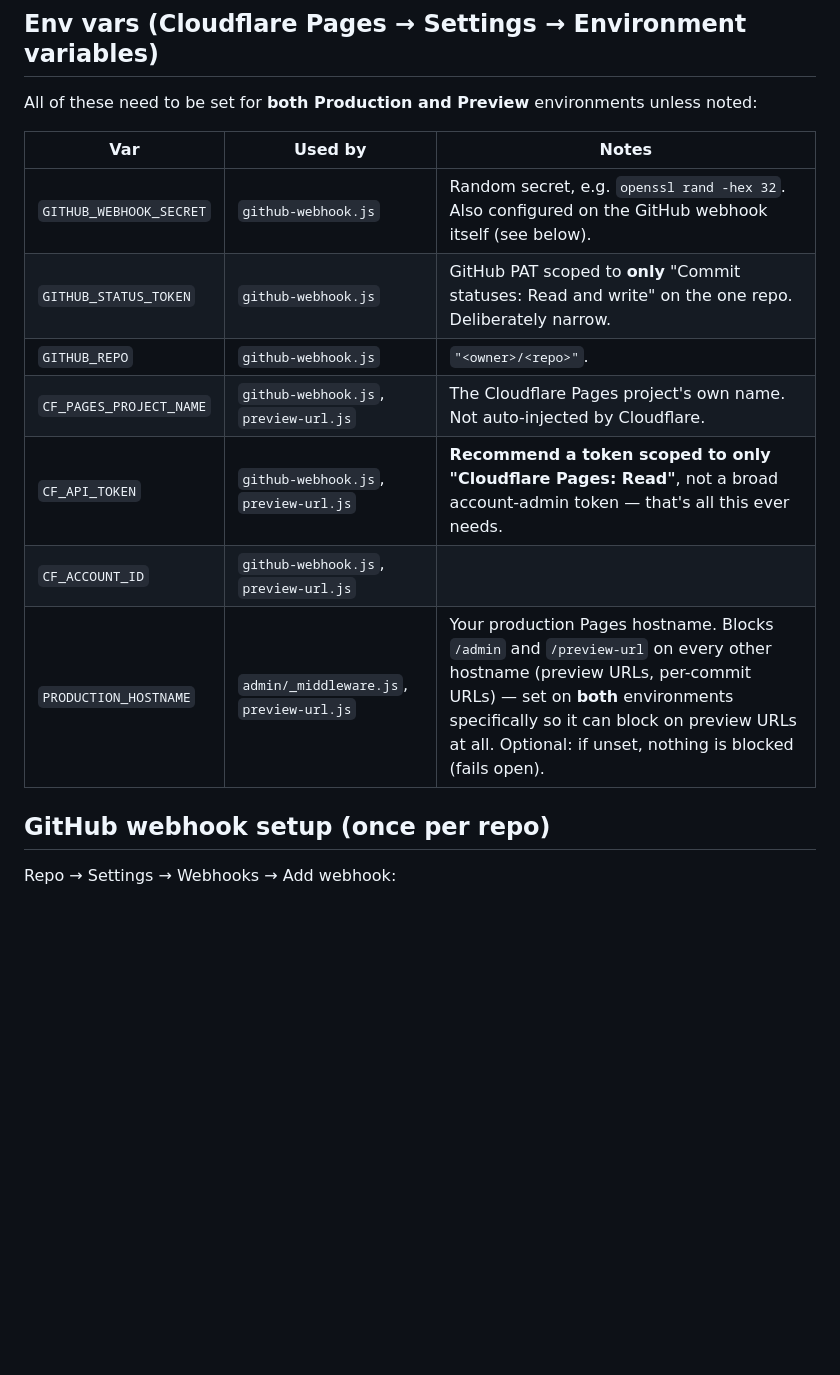
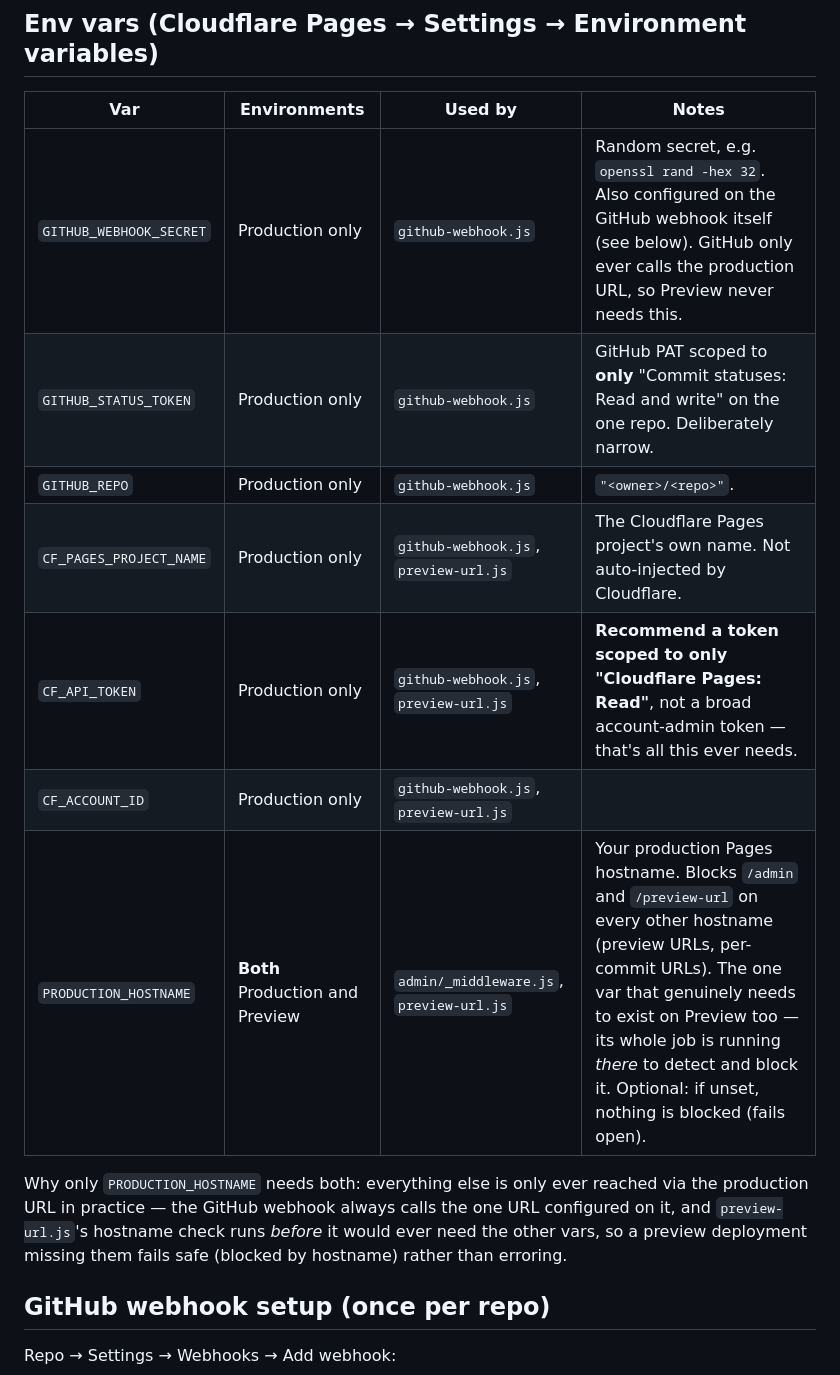
Before and after one commit to andiapps-dev/decap-cloudflare-preview-status, a Markdown page: README.md, the part around the change. GitHub-like rendering; blank space fills up the shorter version.

Commit message:
docs: correct which env vars actually need the Preview environment
Only PRODUCTION_HOSTNAME genuinely needs to be set on both Production
and Preview -- everything else is only ever reached via the
production URL in practice (the GitHub webhook always calls the one
URL configured on it; preview-url.js's hostname check runs before it
would ever need the other vars, so a preview deployment missing them
fails safe rather than erroring). Confirmed directly: GITHUB_STATUS_TOKEN
production-only works correctly.

Co-Authored-By: Claude Sonnet 5 <noreply@anthropic.com>

```diff
--- a/README.md
+++ b/README.md
@@ -80,18 +80,21 @@ Wire the client script into your `public/admin/index.html`:
 
 ## Env vars (Cloudflare Pages → Settings → Environment variables)
 
-All of these need to be set for **both Production and Preview**
-environments unless noted:
+| Var | Environments | Used by | Notes |
+|---|---|---|---|
+| `GITHUB_WEBHOOK_SECRET` | Production only | `github-webhook.js` | Random secret, e.g. `openssl rand -hex 32`. Also configured on the GitHub webhook itself (see below). GitHub only ever calls the production URL, so Preview never needs this. |
+| `GITHUB_STATUS_TOKEN` | Production only | `github-webhook.js` | GitHub PAT scoped to **only** "Commit statuses: Read and write" on the one repo. Deliberately narrow. |
+| `GITHUB_REPO` | Production only | `github-webhook.js` | `"<owner>/<repo>"`. |
+| `CF_PAGES_PROJECT_NAME` | Production only | `github-webhook.js`, `preview-url.js` | The Cloudflare Pages project's own name. Not auto-injected by Cloudflare. |
+| `CF_API_TOKEN` | Production only | `github-webhook.js`, `preview-url.js` | **Recommend a token scoped to only "Cloudflare Pages: Read"**, not a broad account-admin token — that's all this ever needs. |
+| `CF_ACCOUNT_ID` | Production only | `github-webhook.js`, `preview-url.js` | |
+| `PRODUCTION_HOSTNAME` | **Both** Production and Preview | `admin/_middleware.js`, `preview-url.js` | Your production Pages hostname. Blocks `/admin` and `/preview-url` on every other hostname (preview URLs, per-commit URLs). The one var that genuinely needs to exist on Preview too — its whole job is running *there* to detect and block it. Optional: if unset, nothing is blocked (fails open). |
 
-| Var | Used by | Notes |
-|---|---|---|
-| `GITHUB_WEBHOOK_SECRET` | `github-webhook.js` | Random secret, e.g. `openssl rand -hex 32`. Also configured on the GitHub webhook itself (see below). |
-| `GITHUB_STATUS_TOKEN` | `github-webhook.js` | GitHub PAT scoped to **only** "Commit statuses: Read and write" on the one repo. Deliberately narrow. |
-| `GITHUB_REPO` | `github-webhook.js` | `"<owner>/<repo>"`. |
-| `CF_PAGES_PROJECT_NAME` | `github-webhook.js`, `preview-url.js` | The Cloudflare Pages project's own name. Not auto-injected by Cloudflare. |
-| `CF_API_TOKEN` | `github-webhook.js`, `preview-url.js` | **Recommend a token scoped to only "Cloudflare Pages: Read"**, not a broad account-admin token — that's all this ever needs. |
-| `CF_ACCOUNT_ID` | `github-webhook.js`, `preview-url.js` | |
-| `PRODUCTION_HOSTNAME` | `admin/_middleware.js`, `preview-url.js` | Your production Pages hostname. Blocks `/admin` and `/preview-url` on every other hostname (preview URLs, per-commit URLs) — set on **both** environments specifically so it can block on preview URLs at all. Optional: if unset, nothing is blocked (fails open). |
+Why only `PRODUCTION_HOSTNAME` needs both: everything else is only ever
+reached via the production URL in practice — the GitHub webhook always
+calls the one URL configured on it, and `preview-url.js`'s hostname check
+runs *before* it would ever need the other vars, so a preview deployment
+missing them fails safe (blocked by hostname) rather than erroring.
 
 ## GitHub webhook setup (once per repo)
 
```
